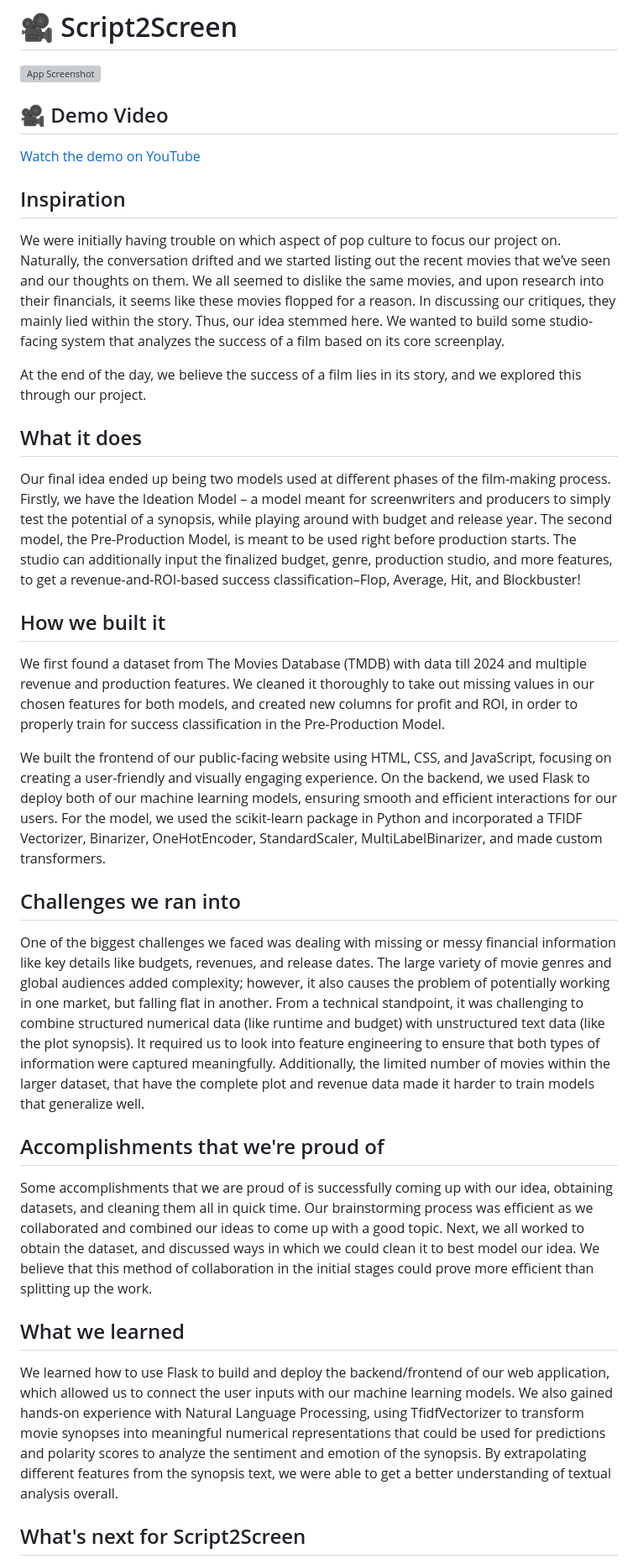
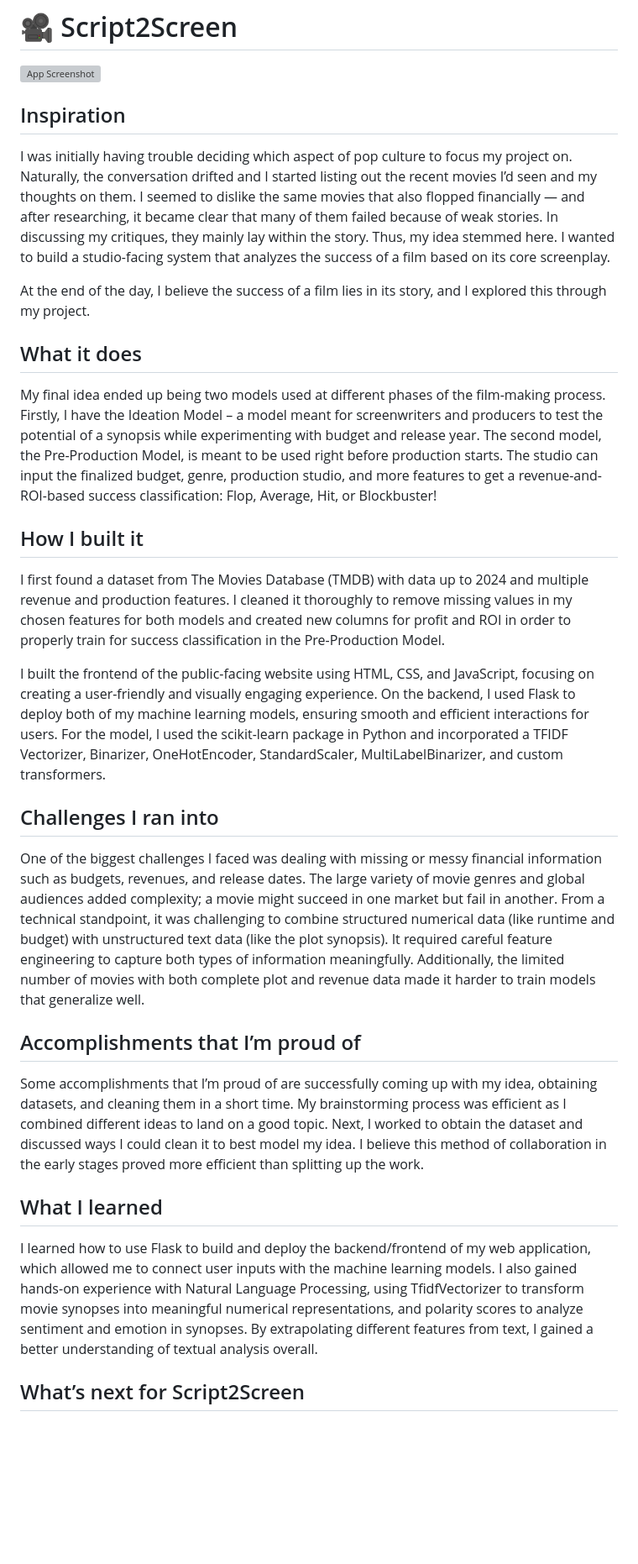
Before and after one commit to contactvishwav/Script2Screen, a Markdown page: Script2Screen/README.md, the part around one of its changes. Shown at 84% size. GitHub-like rendering; blank space fills up the shorter version; grey boxes are pictures that could not be loaded.

```diff
--- a/Script2Screen/README.md
+++ b/Script2Screen/README.md
@@ -2,38 +2,33 @@
 
 ![App Screenshot](data/script2screencoverpage.png) <!-- replace with actual path if you want to show a screenshot -->
 
-
-## 🎥 Demo Video
-[Watch the demo on YouTube](https://youtu.be/Y40cY5LKxGE)
-
-
 ## Inspiration
 
-We were initially having trouble on which aspect of pop culture to focus our project on. Naturally, the conversation drifted and we started listing out the recent movies that we’ve seen and our thoughts on them. We all seemed to dislike the same movies, and upon research into their financials, it seems like these movies flopped for a reason. In discussing our critiques, they mainly lied within the story. Thus, our idea stemmed here. We wanted to build some studio-facing system that analyzes the success of a film based on its core screenplay.
+I was initially having trouble deciding which aspect of pop culture to focus my project on. Naturally, the conversation drifted and I started listing out the recent movies I’d seen and my thoughts on them. I seemed to dislike the same movies that also flopped financially — and after researching, it became clear that many of them failed because of weak stories. In discussing my critiques, they mainly lay within the story. Thus, my idea stemmed here. I wanted to build a studio-facing system that analyzes the success of a film based on its core screenplay.
 
-At the end of the day, we believe the success of a film lies in its story, and we explored this through our project.
+At the end of the day, I believe the success of a film lies in its story, and I explored this through my project.
 
 ## What it does
 
-Our final idea ended up being two models used at different phases of the film-making process. Firstly, we have the Ideation Model – a model meant for screenwriters and producers to simply test the potential of a synopsis, while playing around with budget and release year. The second model, the Pre-Production Model, is meant to be used right before production starts. The studio can additionally input the finalized budget, genre, production studio, and more features, to get a revenue-and-ROI-based success classification–Flop, Average, Hit, and Blockbuster!
+My final idea ended up being two models used at different phases of the film-making process. Firstly, I have the Ideation Model – a model meant for screenwriters and producers to test the potential of a synopsis while experimenting with budget and release year. The second model, the Pre-Production Model, is meant to be used right before production starts. The studio can input the finalized budget, genre, production studio, and more features to get a revenue-and-ROI-based success classification: Flop, Average, Hit, or Blockbuster!
 
-## How we built it
+## How I built it
 
-We first found a dataset from The Movies Database (TMDB) with data till 2024 and multiple revenue and production features. We cleaned it thoroughly to take out missing values in our chosen features for both models, and created new columns for profit and ROI, in order to properly train for success classification in the Pre-Production Model.
+I first found a dataset from The Movies Database (TMDB) with data up to 2024 and multiple revenue and production features. I cleaned it thoroughly to remove missing values in my chosen features for both models and created new columns for profit and ROI in order to properly train for success classification in the Pre-Production Model.
 
-We built the frontend of our public-facing website using HTML, CSS, and JavaScript, focusing on creating a user-friendly and visually engaging experience. On the backend, we used Flask to deploy both of our machine learning models, ensuring smooth and efficient interactions for our users. For the model, we used the scikit-learn package in Python and incorporated a TFIDF Vectorizer, Binarizer, OneHotEncoder, StandardScaler, MultiLabelBinarizer, and made custom transformers.
+I built the frontend of the public-facing website using HTML, CSS, and JavaScript, focusing on creating a user-friendly and visually engaging experience. On the backend, I used Flask to deploy both of my machine learning models, ensuring smooth and efficient interactions for users. For the model, I used the scikit-learn package in Python and incorporated a TFIDF Vectorizer, Binarizer, OneHotEncoder, StandardScaler, MultiLabelBinarizer, and custom transformers.
 
-## Challenges we ran into
+## Challenges I ran into
 
-One of the biggest challenges we faced was dealing with missing or messy financial information like key details like budgets, revenues, and release dates. The large variety of movie genres and global audiences added complexity; however, it also causes the problem of potentially working in one market, but falling flat in another. From a technical standpoint, it was challenging to combine structured numerical data (like runtime and budget) with unstructured text data (like the plot synopsis). It required us to look into feature engineering to ensure that both types of information were captured meaningfully. Additionally, the limited number of movies within the larger dataset, that have the complete plot and revenue data made it harder to train models that generalize well.
+One of the biggest challenges I faced was dealing with missing or messy financial information such as budgets, revenues, and release dates. The large variety of movie genres and global audiences added complexity; a movie might succeed in one market but fail in another. From a technical standpoint, it was challenging to combine structured numerical data (like runtime and budget) with unstructured text data (like the plot synopsis). It required careful feature engineering to capture both types of information meaningfully. Additionally, the limited number of movies with both complete plot and revenue data made it harder to train models that generalize well.
 
-## Accomplishments that we're proud of
+## Accomplishments that I’m proud of
 
-Some accomplishments that we are proud of is successfully coming up with our idea, obtaining datasets, and cleaning them all in quick time. Our brainstorming process was efficient as we collaborated and combined our ideas to come up with a good topic. Next, we all worked to obtain the dataset, and discussed ways in which we could clean it to best model our idea. We believe that this method of collaboration in the initial stages could prove more efficient than splitting up the work.
+Some accomplishments that I’m proud of are successfully coming up with my idea, obtaining datasets, and cleaning them in a short time. My brainstorming process was efficient as I combined different ideas to land on a good topic. Next, I worked to obtain the dataset and discussed ways I could clean it to best model my idea. I believe this method of collaboration in the early stages proved more efficient than splitting up the work.
 
-## What we learned
+## What I learned
 
-We learned how to use Flask to build and deploy the backend/frontend of our web application, which allowed us to connect the user inputs with our machine learning models. We also gained hands-on experience with Natural Language Processing, using TfidfVectorizer to transform movie synopses into meaningful numerical representations that could be used for predictions and polarity scores to analyze the sentiment and emotion of the synopsis. By extrapolating different features from the synopsis text, we were able to get a better understanding of textual analysis overall.
+I learned how to use Flask to build and deploy the backend/frontend of my web application, which allowed me to connect user inputs with the machine learning models. I also gained hands-on experience with Natural Language Processing, using TfidfVectorizer to transform movie synopses into meaningful numerical representations, and polarity scores to analyze sentiment and emotion in synopses. By extrapolating different features from text, I gained a better understanding of textual analysis overall.
 
-## What's next for Script2Screen
+## What’s next for Script2Screen
 
```
Also changed, not shown: other parts of Script2Screen/README.md (+1 -1 lines).
